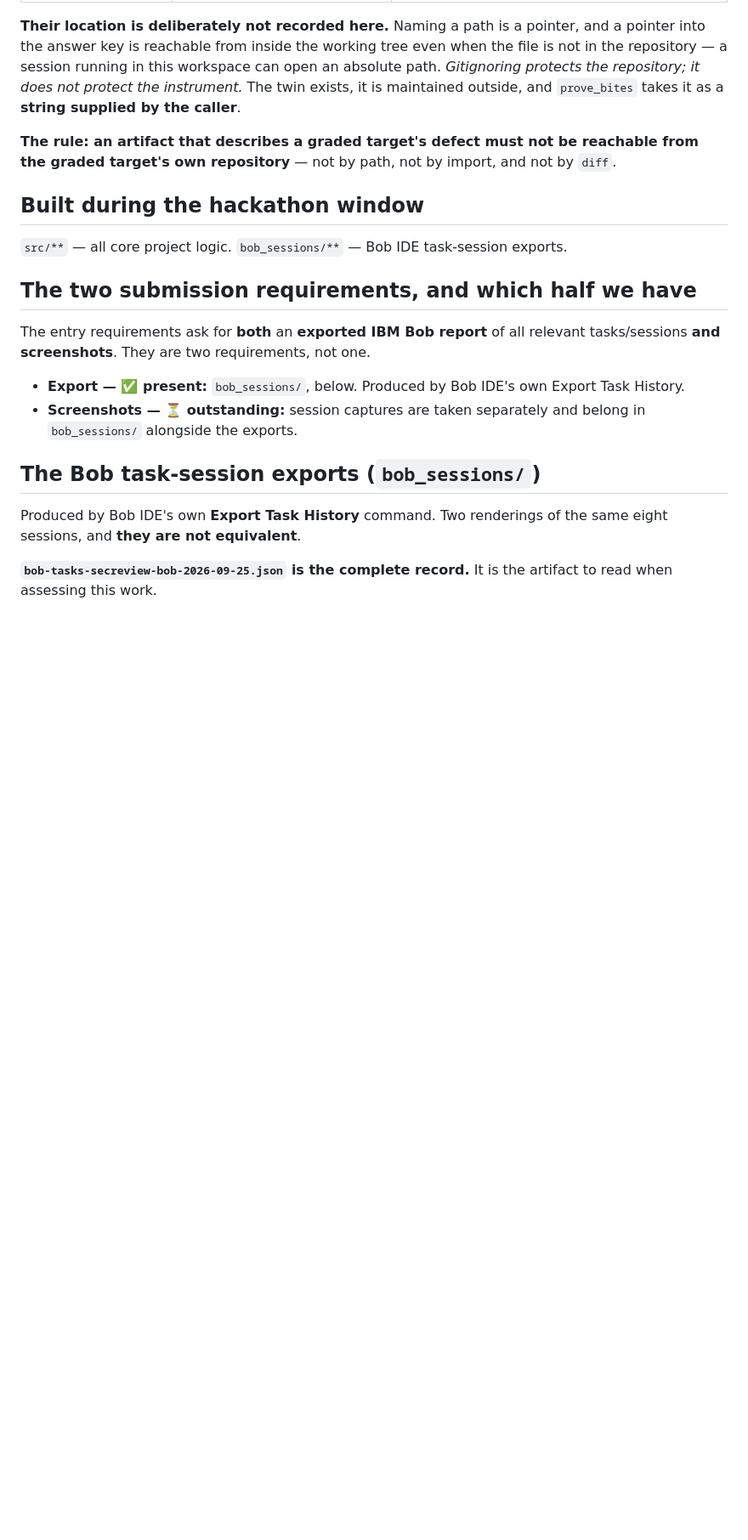
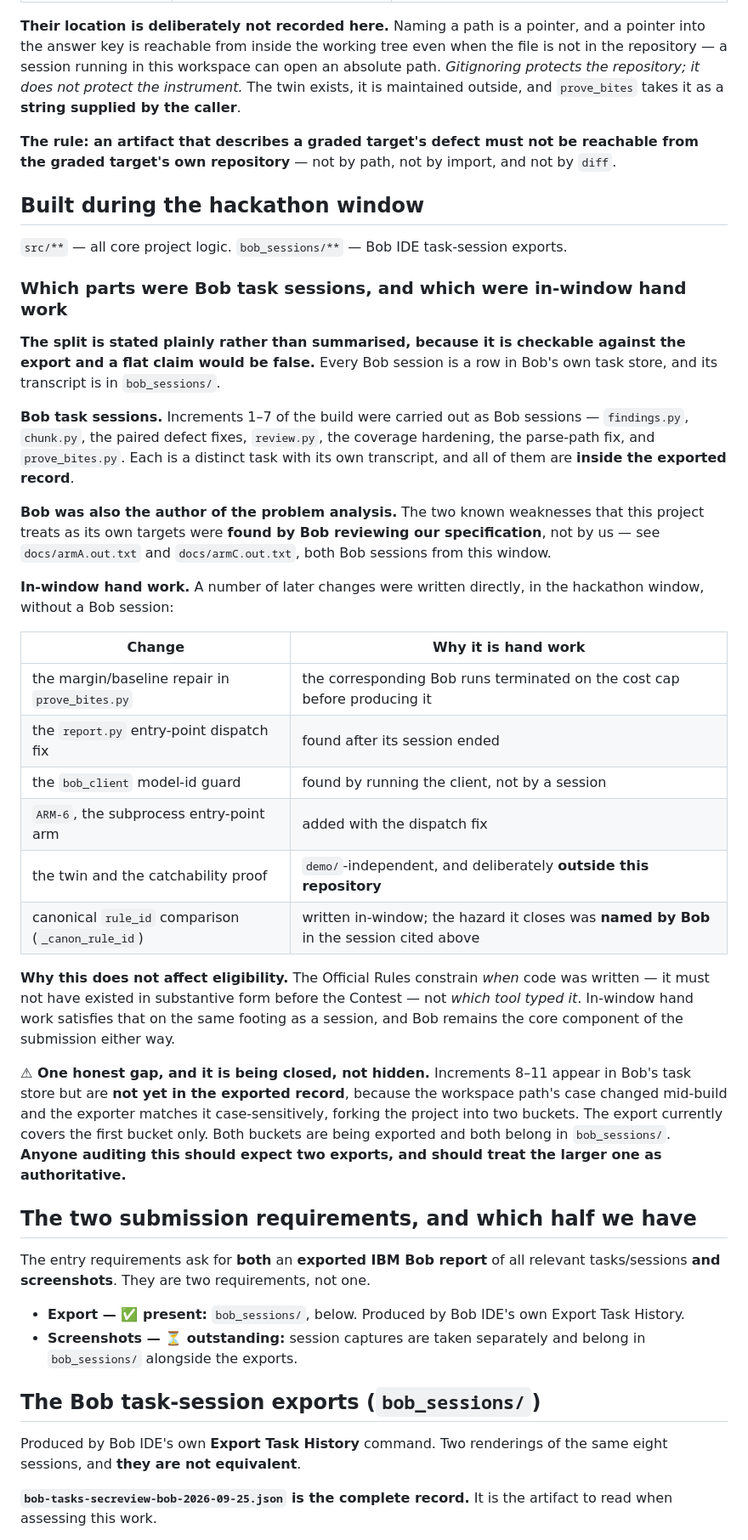
Before and after one commit to humilityisavirtue-collab/bob-secreview, a Markdown page: DISCLOSURE.md, the part around the change. Shown at 85% size. Rendered like a GitHub page; blank space fills up the shorter version.

Commit message:
DISCLOSURE: state the Bob-vs-hand split plainly, and the export gap
A flat claim that the modules were "written by Bob" is false now that part of
the build is in-window hand work, and it has already had to be corrected once.
So the split is stated as a CHECKABLE claim rather than a summary: every Bob
session is a row in Bob's own task store and its transcript is in bob_sessions/,
so a reader can verify it instead of taking it on trust.

Bob task sessions: increments 1-7 -- findings, chunk, the paired defect fixes,
review, the coverage hardening, the parse-path fix, and prove_bites -- all
inside the exported record.

Bob was also the author of the problem analysis: the two known weaknesses this
project treats as its own targets were found BY BOB reviewing our specification
(docs/armA.out.txt and docs/armC.out.txt, both sessions from this window).

In-window hand work: the margin/baseline repair, the report.py entry-point
dispatch fix, the bob_client model-id guard, ARM-6, the twin and the
catchability proof (deliberately outside this repository), and the canonical
rule_id comparison -- whose hazard Bob named in the session cited above.

Eligibility is unaffected. The Official Rules constrain WHEN code was written --
not in substantive form before the Contest -- not which tool typed it.

This also states one honest gap rather than hiding it: increments 8-11 are in
the task store but NOT yet in the export, because the workspace path's case
changed mid-build and the exporter matches it case-sensitively, forking the
project into two buckets. The export covers the first bucket only. Both are
being exported; an auditor should expect two exports.

Co-Authored-By: Claude Code <noreply@anthropic.com>

```diff
--- a/DISCLOSURE.md
+++ b/DISCLOSURE.md
@@ -48,6 +48,45 @@ graded target's own repository** — not by path, not by import, and not by `dif
 ## Built during the hackathon window
 
 `src/**` — all core project logic. `bob_sessions/**` — Bob IDE task-session exports.
+
+### Which parts were Bob task sessions, and which were in-window hand work
+
+**The split is stated plainly rather than summarised, because it is checkable against the
+export and a flat claim would be false.** Every Bob session is a row in Bob's own task
+store, and its transcript is in `bob_sessions/`.
+
+**Bob task sessions.** Increments 1–7 of the build were carried out as Bob sessions —
+`findings.py`, `chunk.py`, the paired defect fixes, `review.py`, the coverage hardening,
+the parse-path fix, and `prove_bites.py`. Each is a distinct task with its own transcript,
+and all of them are **inside the exported record**.
+
+**Bob was also the author of the problem analysis.** The two known weaknesses that this
+project treats as its own targets were **found by Bob reviewing our specification**, not by
+us — see `docs/armA.out.txt` and `docs/armC.out.txt`, both Bob sessions from this window.
+
+**In-window hand work.** A number of later changes were written directly, in the hackathon
+window, without a Bob session:
+
+| Change | Why it is hand work |
+|---|---|
+| the margin/baseline repair in `prove_bites.py` | the corresponding Bob runs terminated on the cost cap before producing it |
+| the `report.py` entry-point dispatch fix | found after its session ended |
+| the `bob_client` model-id guard | found by running the client, not by a session |
+| `ARM-6`, the subprocess entry-point arm | added with the dispatch fix |
+| the twin and the catchability proof | `demo/`-independent, and deliberately **outside this repository** |
+| canonical `rule_id` comparison (`_canon_rule_id`) | written in-window; the hazard it closes was **named by Bob** in the session cited above |
+
+**Why this does not affect eligibility.** The Official Rules constrain *when* code was
+written — it must not have existed in substantive form before the Contest — not *which tool
+typed it*. In-window hand work satisfies that on the same footing as a session, and Bob
+remains the core component of the submission either way.
+
+**⚠ One honest gap, and it is being closed, not hidden.** Increments 8–11 appear in Bob's
+task store but are **not yet in the exported record**, because the workspace path's case
+changed mid-build and the exporter matches it case-sensitively, forking the project into two
+buckets. The export currently covers the first bucket only. Both buckets are being exported
+and both belong in `bob_sessions/`. **Anyone auditing this should expect two exports, and
+should treat the larger one as authoritative.**
 
 ## The two submission requirements, and which half we have
 
```
